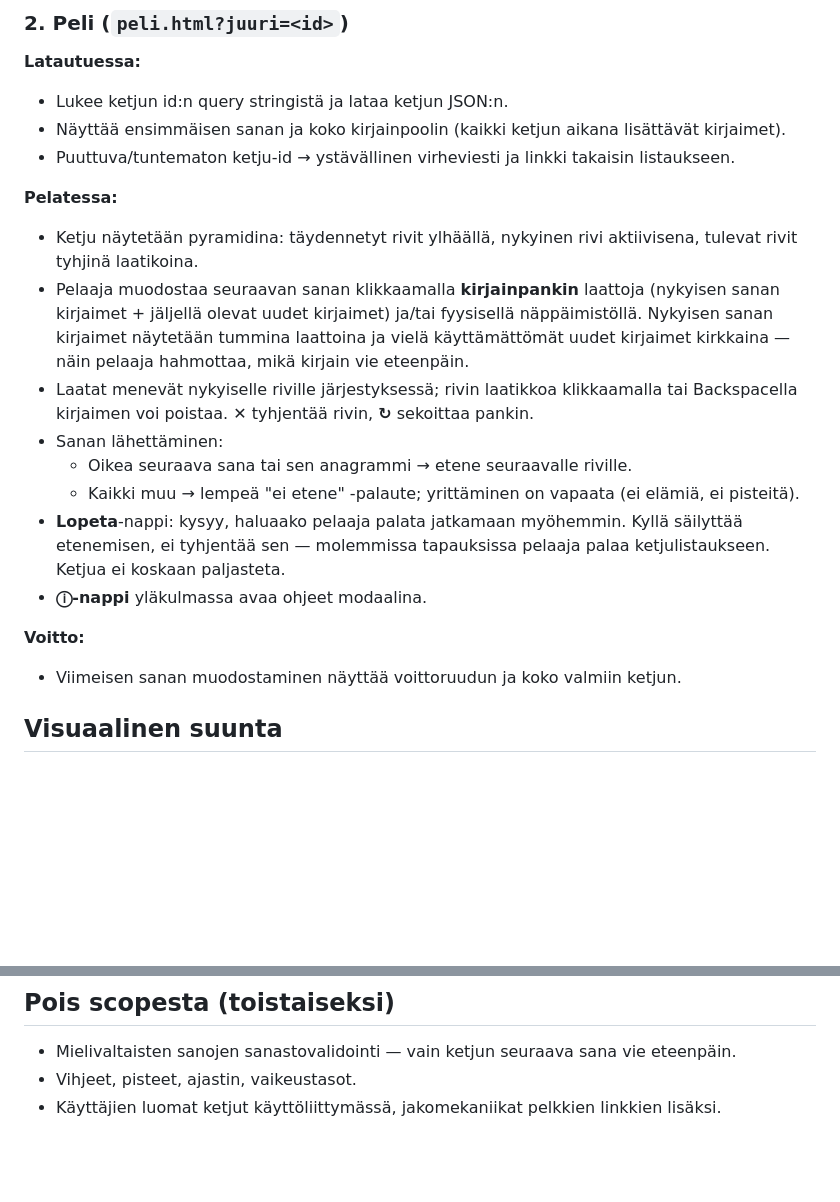
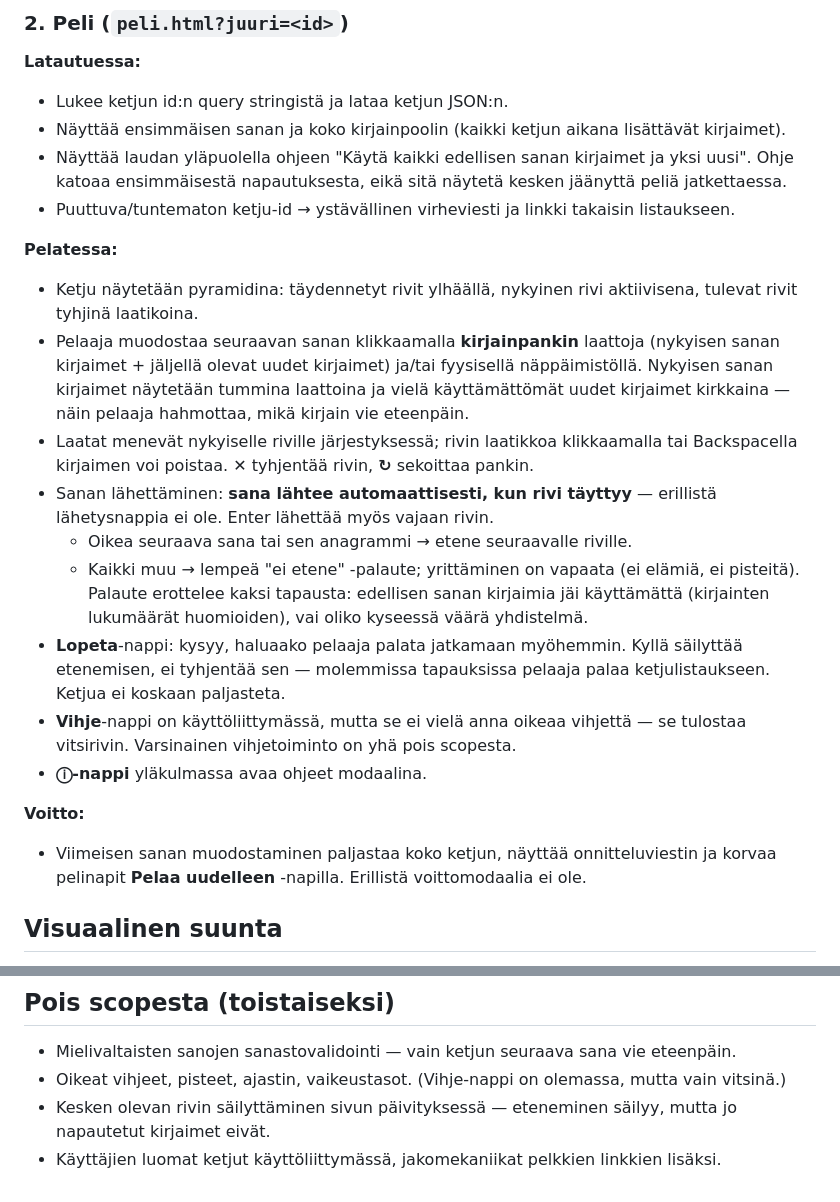
Before and after one commit to AlexEngblom/sanahuuli, a Markdown page: docs/functional-design.md, 2 parts joined by grey strips. Rendered like a GitHub page; blank space fills up the shorter version.

```diff
--- a/docs/functional-design.md
+++ b/docs/functional-design.md
@@ -15,20 +15,22 @@ Yksinkertainen sanapeli polttariviikonloppuun: pelaajat muodostavat sanoja, jotk
 **Latautuessa:**
 - Lukee ketjun id:n query stringistä ja lataa ketjun JSON:n.
 - Näyttää ensimmäisen sanan ja koko kirjainpoolin (kaikki ketjun aikana lisättävät kirjaimet).
+- Näyttää laudan yläpuolella ohjeen "Käytä kaikki edellisen sanan kirjaimet ja yksi uusi". Ohje katoaa ensimmäisestä napautuksesta, eikä sitä näytetä kesken jäänyttä peliä jatkettaessa.
 - Puuttuva/tuntematon ketju-id → ystävällinen virheviesti ja linkki takaisin listaukseen.
 
 **Pelatessa:**
 - Ketju näytetään pyramidina: täydennetyt rivit ylhäällä, nykyinen rivi aktiivisena, tulevat rivit tyhjinä laatikoina.
 - Pelaaja muodostaa seuraavan sanan klikkaamalla **kirjainpankin** laattoja (nykyisen sanan kirjaimet + jäljellä olevat uudet kirjaimet) ja/tai fyysisellä näppäimistöllä. Nykyisen sanan kirjaimet näytetään tummina laattoina ja vielä käyttämättömät uudet kirjaimet kirkkaina — näin pelaaja hahmottaa, mikä kirjain vie eteenpäin.
 - Laatat menevät nykyiselle riville järjestyksessä; rivin laatikkoa klikkaamalla tai Backspacella kirjaimen voi poistaa. **✕** tyhjentää rivin, **↻** sekoittaa pankin.
-- Sanan lähettäminen:
+- Sanan lähettäminen: **sana lähtee automaattisesti, kun rivi täyttyy** — erillistä lähetysnappia ei ole. Enter lähettää myös vajaan rivin.
   - Oikea seuraava sana tai sen anagrammi → etene seuraavalle riville.
-  - Kaikki muu → lempeä "ei etene" -palaute; yrittäminen on vapaata (ei elämiä, ei pisteitä).
+  - Kaikki muu → lempeä "ei etene" -palaute; yrittäminen on vapaata (ei elämiä, ei pisteitä). Palaute erottelee kaksi tapausta: edellisen sanan kirjaimia jäi käyttämättä (kirjainten lukumäärät huomioiden), vai oliko kyseessä väärä yhdistelmä.
 - **Lopeta**-nappi: kysyy, haluaako pelaaja palata jatkamaan myöhemmin. Kyllä säilyttää etenemisen, ei tyhjentää sen — molemmissa tapauksissa pelaaja palaa ketjulistaukseen. Ketjua ei koskaan paljasteta.
+- **Vihje**-nappi on käyttöliittymässä, mutta se ei vielä anna oikeaa vihjettä — se tulostaa vitsirivin. Varsinainen vihjetoiminto on yhä pois scopesta.
 - **ⓘ-nappi** yläkulmassa avaa ohjeet modaalina.
 
 **Voitto:**
-- Viimeisen sanan muodostaminen näyttää voittoruudun ja koko valmiin ketjun.
+- Viimeisen sanan muodostaminen paljastaa koko ketjun, näyttää onnitteluviestin ja korvaa pelinapit **Pelaa uudelleen** -napilla. Erillistä voittomodaalia ei ole.
 
 ## Visuaalinen suunta
 
@@ -54,5 +56,6 @@ Yksinkertainen sanapeli polttariviikonloppuun: pelaajat muodostavat sanoja, jotk
 ## Pois scopesta (toistaiseksi)
 
 - Mielivaltaisten sanojen sanastovalidointi — vain ketjun seuraava sana vie eteenpäin.
-- Vihjeet, pisteet, ajastin, vaikeustasot.
+- Oikeat vihjeet, pisteet, ajastin, vaikeustasot. (Vihje-nappi on olemassa, mutta vain vitsinä.)
+- Kesken olevan rivin säilyttäminen sivun päivityksessä — eteneminen säilyy, mutta jo napautetut kirjaimet eivät.
 - Käyttäjien luomat ketjut käyttöliittymässä, jakomekaniikat pelkkien linkkien lisäksi.
```
Also changed, not shown: docs/tech-design.md (+14 -2 lines).
